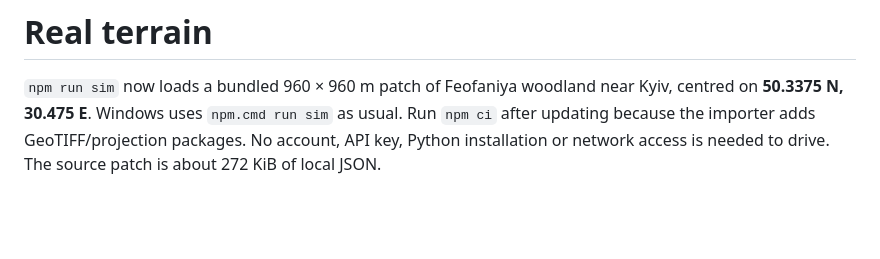
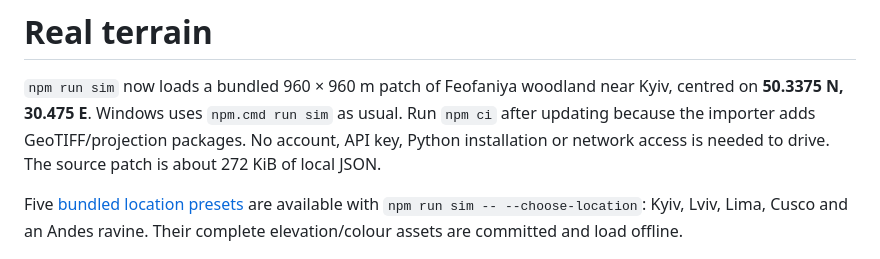
Before and after one commit to Akceptor/rover-sim, a Markdown page: docs/terrain.md, the part around the change. GitHub-like rendering; blank space fills up the shorter version.

```diff
--- a/docs/terrain.md
+++ b/docs/terrain.md
@@ -5,6 +5,10 @@ Kyiv, centred on **50.3375 N, 30.475 E**. Windows uses `npm.cmd run sim` as usua
 Run `npm ci` after updating because the importer adds GeoTIFF/projection packages.
 No account, API key, Python installation or network access is needed to drive.
 The source patch is about 272 KiB of local JSON.
+
+Five [bundled location presets](locations.md) are available with
+`npm run sim -- --choose-location`: Kyiv, Lviv, Lima, Cusco and an Andes ravine.
+Their complete elevation/colour assets are committed and load offline.
 
 ![Imported Feofaniya landscape](terrain.png)
 
```
Also changed, not shown: README.md (+9 -0 lines), docs/locations.md (added, +65 -0 lines), docs/locations.png (added), 16 other files.
